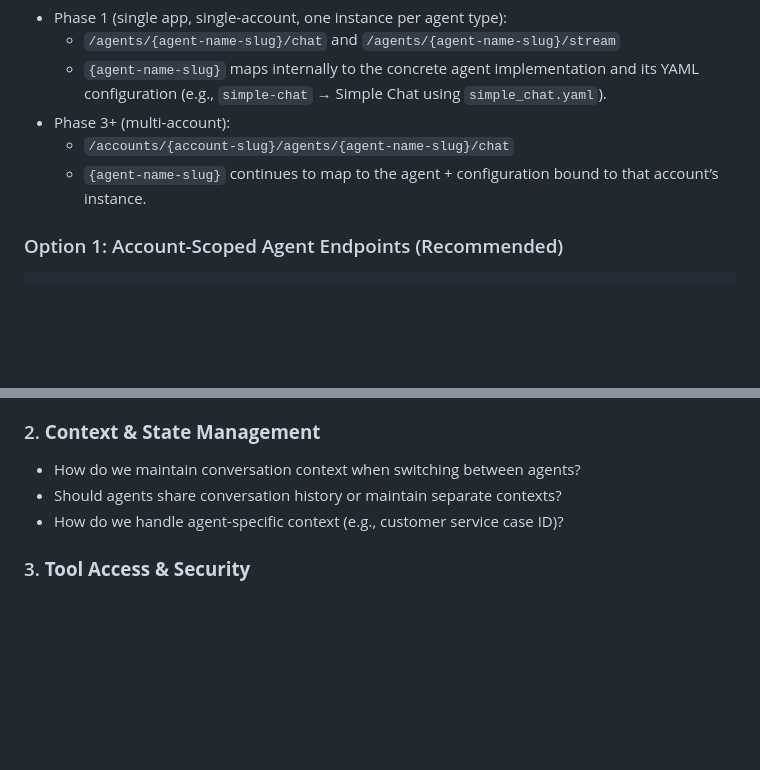
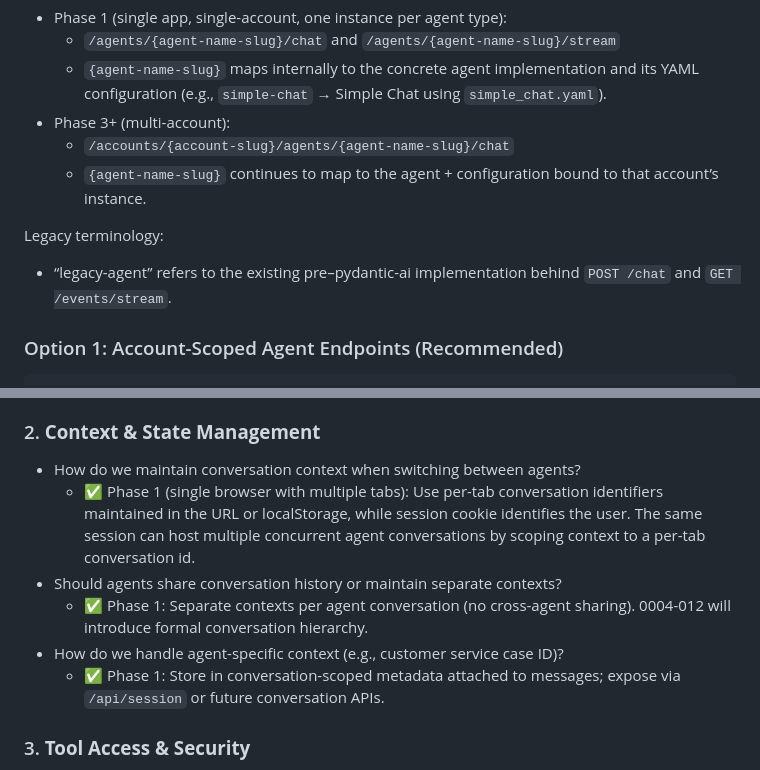
Before and after one commit to creatifire/salient02, a Markdown page: memorybank/project-management/0005-multi-account-and-agent-support.md, 2 parts joined by grey strips. Rendered like a GitHub page; blank space fills up the shorter version.

Commit message:
docs(vectors,agents): record vector DB policy; add Pinecone sharding plan note; define per-tab conversation scope; add legacy-agent term; clarify endpoint slug mapping

````diff
--- a/memorybank/project-management/0005-multi-account-and-agent-support.md
+++ b/memorybank/project-management/0005-multi-account-and-agent-support.md
@@ -68,6 +68,9 @@ Path scheme and slug mapping:
 - Phase 3+ (multi-account):
   - `/accounts/{account-slug}/agents/{agent-name-slug}/chat`
   - `{agent-name-slug}` continues to map to the agent + configuration bound to that account’s instance.
+
+Legacy terminology:
+- “legacy-agent” refers to the existing pre–pydantic-ai implementation behind `POST /chat` and `GET /events/stream`.
 
 ### Option 1: Account-Scoped Agent Endpoints (Recommended)
 ```
@@ -180,8 +183,11 @@ Enterprise Tier (Dedicated resources):
 
 ### 2. **Context & State Management**
 - How do we maintain conversation context when switching between agents?
+  - ✅ Phase 1 (single browser with multiple tabs): Use per-tab conversation identifiers maintained in the URL or localStorage, while session cookie identifies the user. The same session can host multiple concurrent agent conversations by scoping context to a per-tab conversation id.
 - Should agents share conversation history or maintain separate contexts?
+  - ✅ Phase 1: Separate contexts per agent conversation (no cross-agent sharing). 0004-012 will introduce formal conversation hierarchy.
 - How do we handle agent-specific context (e.g., customer service case ID)?
+  - ✅ Phase 1: Store in conversation-scoped metadata attached to messages; expose via `/api/session` or future conversation APIs.
 
 ### 3. **Tool Access & Security**
 - Should tool access be agent-specific or user/session-specific?
````
Also changed, not shown: memorybank/architecture/code-organization.md (+1 -1 lines), memorybank/project-management/0000-approach-milestone-01.md (+5 -0 lines).
